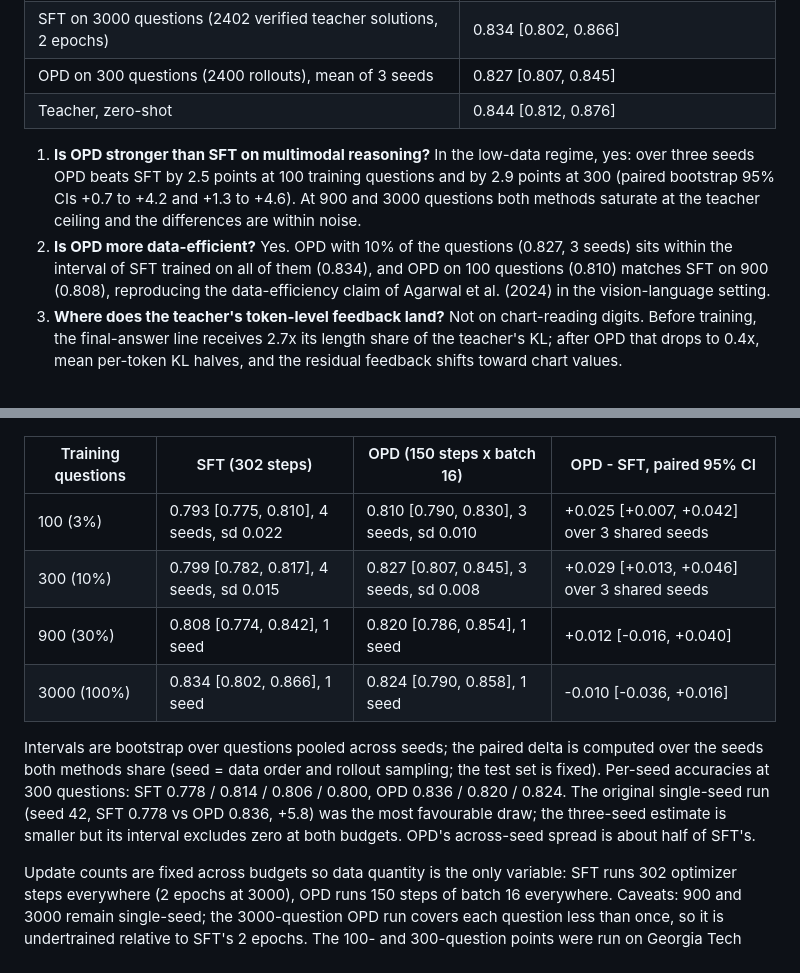
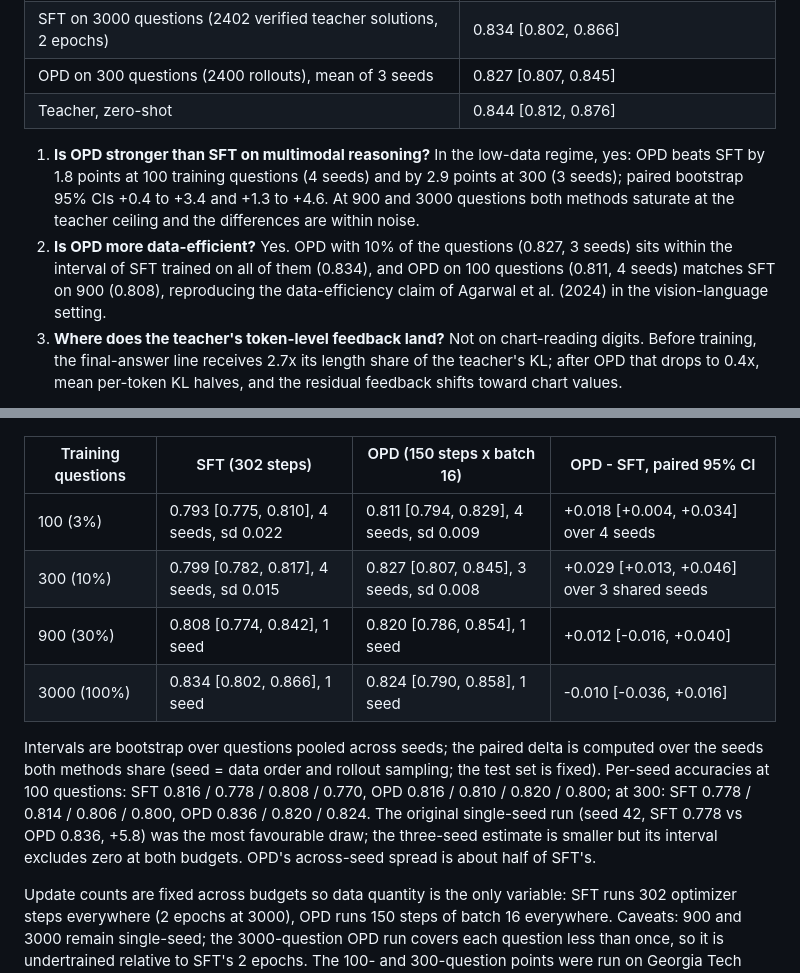
Before and after one commit to ffy208/On-Policy-Distillation-for-Vision-Language-Reasoning, a Markdown page: README.md, 2 parts joined by grey strips. Rendered like a GitHub page.

Commit message:
docs(results): fourth seed at 100 questions (OPD 0.811, +1.8 paired over 4 seeds)

```diff
--- a/README.md
+++ b/README.md
@@ -17,8 +17,8 @@ Student: `Qwen/Qwen3-VL-2B-Instruct` (LoRA rank 64 on the language model, vision
 | OPD on 300 questions (2400 rollouts), mean of 3 seeds | 0.827 [0.807, 0.845] |
 | Teacher, zero-shot | 0.844 [0.812, 0.876] |
 
-1. **Is OPD stronger than SFT on multimodal reasoning?** In the low-data regime, yes: over three seeds OPD beats SFT by 2.5 points at 100 training questions and by 2.9 points at 300 (paired bootstrap 95% CIs +0.7 to +4.2 and +1.3 to +4.6). At 900 and 3000 questions both methods saturate at the teacher ceiling and the differences are within noise.
-2. **Is OPD more data-efficient?** Yes. OPD with 10% of the questions (0.827, 3 seeds) sits within the interval of SFT trained on all of them (0.834), and OPD on 100 questions (0.810) matches SFT on 900 (0.808), reproducing the data-efficiency claim of Agarwal et al. (2024) in the vision-language setting.
+1. **Is OPD stronger than SFT on multimodal reasoning?** In the low-data regime, yes: OPD beats SFT by 1.8 points at 100 training questions (4 seeds) and by 2.9 points at 300 (3 seeds); paired bootstrap 95% CIs +0.4 to +3.4 and +1.3 to +4.6. At 900 and 3000 questions both methods saturate at the teacher ceiling and the differences are within noise.
+2. **Is OPD more data-efficient?** Yes. OPD with 10% of the questions (0.827, 3 seeds) sits within the interval of SFT trained on all of them (0.834), and OPD on 100 questions (0.811, 4 seeds) matches SFT on 900 (0.808), reproducing the data-efficiency claim of Agarwal et al. (2024) in the vision-language setting.
 3. **Where does the teacher's token-level feedback land?** Not on chart-reading digits. Before training, the final-answer line receives 2.7x its length share of the teacher's KL; after OPD that drops to 0.4x, mean per-token KL halves, and the residual feedback shifts toward chart values.
 
 All numbers come from the json files in the private Hub repo `ffyang/vlm_opd_results`; the measurable record per stage is in [docs/resume_log.md](docs/resume_log.md).
@@ -49,12 +49,12 @@ All numbers come from the json files in the private Hub repo `ffyang/vlm_opd_res
 
 | Training questions | SFT (302 steps) | OPD (150 steps x batch 16) | OPD - SFT, paired 95% CI |
 |---|---|---|---|
-| 100 (3%) | 0.793 [0.775, 0.810], 4 seeds, sd 0.022 | 0.810 [0.790, 0.830], 3 seeds, sd 0.010 | +0.025 [+0.007, +0.042] over 3 shared seeds |
+| 100 (3%) | 0.793 [0.775, 0.810], 4 seeds, sd 0.022 | 0.811 [0.794, 0.829], 4 seeds, sd 0.009 | +0.018 [+0.004, +0.034] over 4 seeds |
 | 300 (10%) | 0.799 [0.782, 0.817], 4 seeds, sd 0.015 | 0.827 [0.807, 0.845], 3 seeds, sd 0.008 | +0.029 [+0.013, +0.046] over 3 shared seeds |
 | 900 (30%) | 0.808 [0.774, 0.842], 1 seed | 0.820 [0.786, 0.854], 1 seed | +0.012 [-0.016, +0.040] |
 | 3000 (100%) | 0.834 [0.802, 0.866], 1 seed | 0.824 [0.790, 0.858], 1 seed | -0.010 [-0.036, +0.016] |
 
-Intervals are bootstrap over questions pooled across seeds; the paired delta is computed over the seeds both methods share (seed = data order and rollout sampling; the test set is fixed). Per-seed accuracies at 300 questions: SFT 0.778 / 0.814 / 0.806 / 0.800, OPD 0.836 / 0.820 / 0.824. The original single-seed run (seed 42, SFT 0.778 vs OPD 0.836, +5.8) was the most favourable draw; the three-seed estimate is smaller but its interval excludes zero at both budgets. OPD's across-seed spread is about half of SFT's.
+Intervals are bootstrap over questions pooled across seeds; the paired delta is computed over the seeds both methods share (seed = data order and rollout sampling; the test set is fixed). Per-seed accuracies at 100 questions: SFT 0.816 / 0.778 / 0.808 / 0.770, OPD 0.816 / 0.810 / 0.820 / 0.800; at 300: SFT 0.778 / 0.814 / 0.806 / 0.800, OPD 0.836 / 0.820 / 0.824. The original single-seed run (seed 42, SFT 0.778 vs OPD 0.836, +5.8) was the most favourable draw; the three-seed estimate is smaller but its interval excludes zero at both budgets. OPD's across-seed spread is about half of SFT's.
 
 Update counts are fixed across budgets so data quantity is the only variable: SFT runs 302 optimizer steps everywhere (2 epochs at 3000), OPD runs 150 steps of batch 16 everywhere. Caveats: 900 and 3000 remain single-seed; the 3000-question OPD run covers each question less than once, so it is undertrained relative to SFT's 2 epochs. The 100- and 300-question points were run on Georgia Tech PACE (L40S, 13.5 s per OPD step); the others on Colab (A100).
 
```
Also changed, not shown: other parts of README.md (+1 -1 lines), docs/research_plan.md (+1 -1 lines), docs/resume_log.md (+2 -2 lines), docs/assets/data_efficiency.png, 1 other file.
